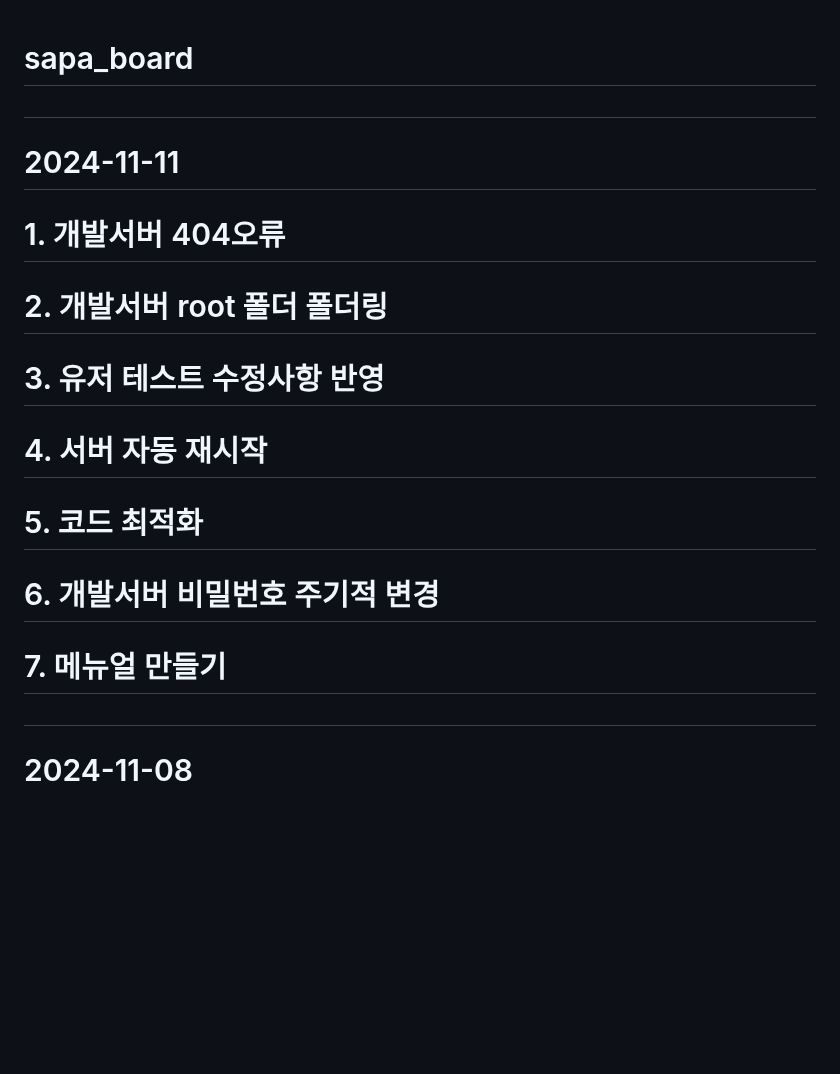
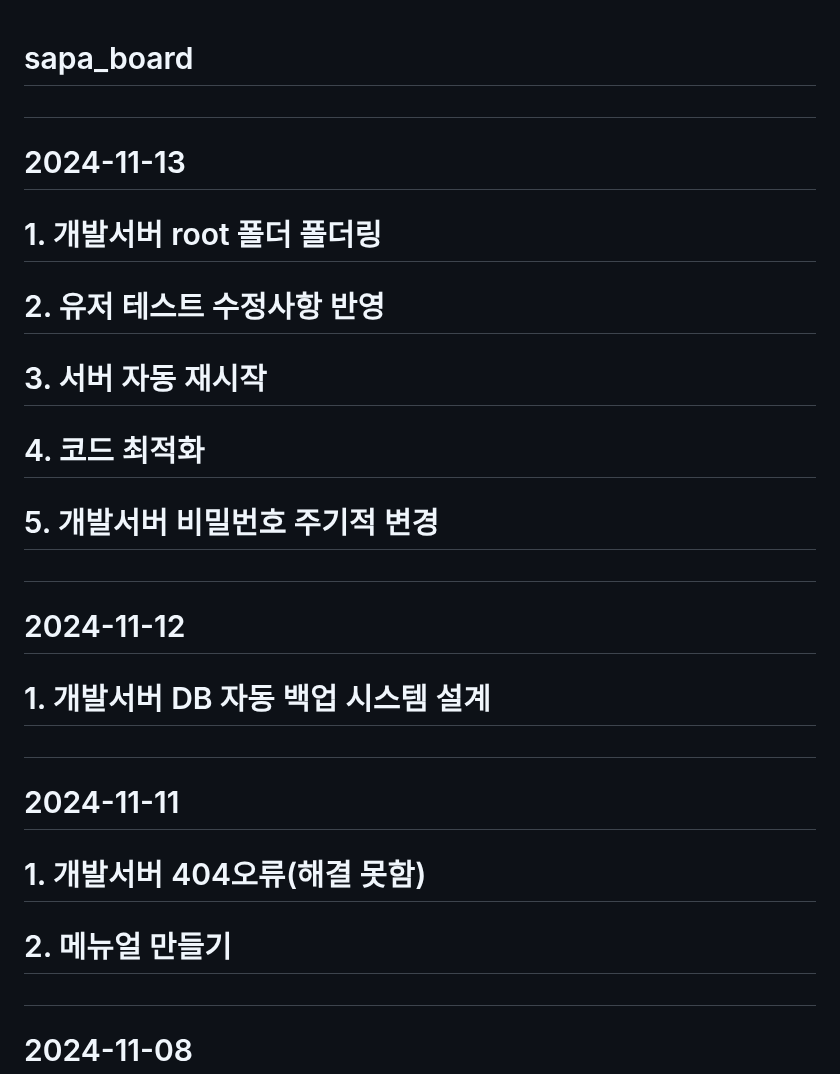
Before and after one commit to MYOUNGJOO-KIM/sapa_board, a Markdown page: README.md, the part around the change. Rendered like a GitHub page; blank space fills up the shorter version.

```diff
--- a/README.md
+++ b/README.md
@@ -1,13 +1,18 @@
 # sapa_board
 #
+# 2024-11-13
+#      1. 개발서버 root 폴더 폴더링
+#      2. 유저 테스트 수정사항 반영
+#      3. 서버 자동 재시작
+#      4. 코드 최적화
+#      5. 개발서버 비밀번호 주기적 변경
+#
+# 2024-11-12
+#      1. 개발서버 DB 자동 백업 시스템 설계
+#
 # 2024-11-11
-#      1. 개발서버 404오류
-#      2. 개발서버 root 폴더 폴더링
-#      3. 유저 테스트 수정사항 반영
-#      4. 서버 자동 재시작
-#      5. 코드 최적화
-#      6. 개발서버 비밀번호 주기적 변경
-#      7. 메뉴얼 만들기
+#      1. 개발서버 404오류(해결 못함)
+#      2. 메뉴얼 만들기
 #
 # 2024-11-08
 #      1. 현장 자료 정리
```
